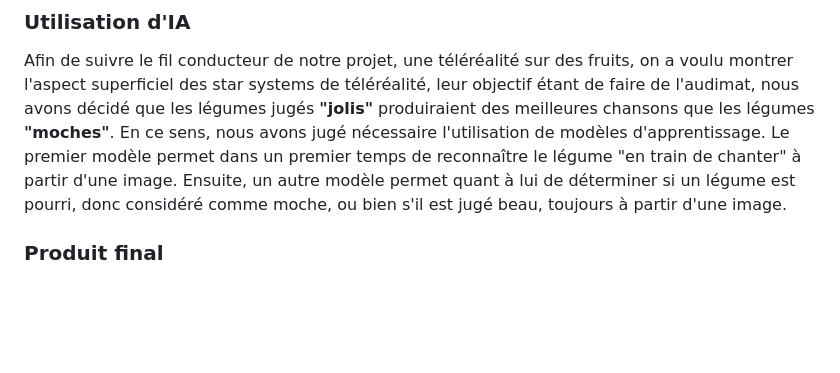
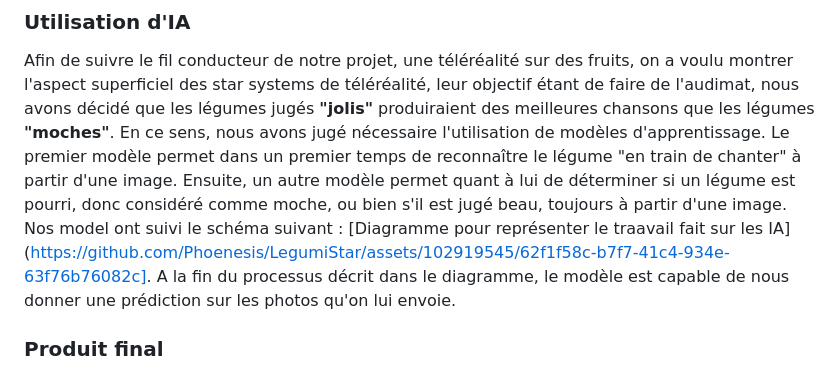
Before and after one commit to JustineJoigneau/LegumiStar, a Markdown page: README.md, the part around the change. GitHub-like rendering; blank space fills up the shorter version.

Commit message:
add IA informations inside the README

```diff
--- a/README.md
+++ b/README.md
@@ -20,6 +20,9 @@ Afin de faire ***"chanter le légume"***, nous avons sélectionné des chansons
 
 Afin de suivre le fil conducteur de notre projet, une téléréalité sur des fruits, on a voulu montrer l'aspect superficiel des star systems de téléréalité, leur objectif étant de faire de l'audimat, nous avons décidé que les légumes jugés **"jolis"** produiraient des meilleures chansons que les légumes **"moches"**. En ce sens, nous avons jugé nécessaire l'utilisation de modèles d'apprentissage.
 Le premier modèle permet dans un premier temps de reconnaître le légume "en train de chanter" à partir d'une image. Ensuite, un autre modèle permet quant à lui de déterminer si un légume est pourri, donc considéré comme moche, ou bien s'il est jugé beau, toujours à partir d'une image.
+Nos model ont suivi le schéma suivant :
+[Diagramme pour représenter le traavail fait sur les IA](https://github.com/Phoenesis/LegumiStar/assets/102919545/62f1f58c-b7f7-41c4-934e-63f76b76082c].
+A la fin du processus décrit dans le diagramme, le modèle est capable de nous donner une prédiction sur les photos qu'on lui envoie.
 
 ### Produit final
 
```
